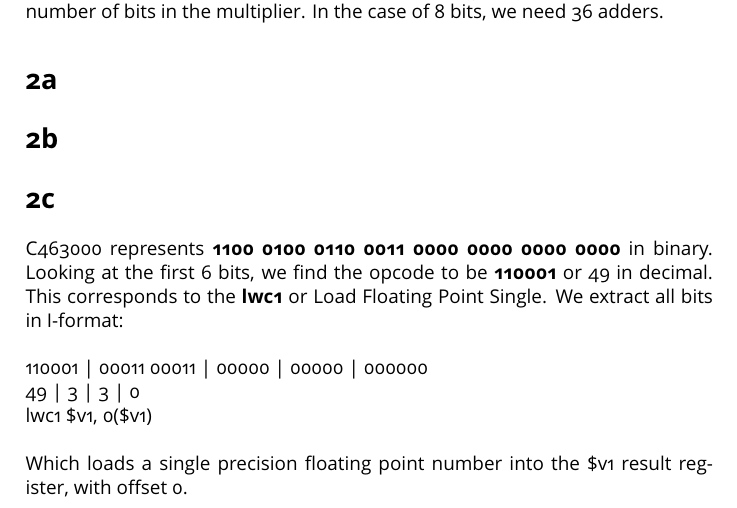
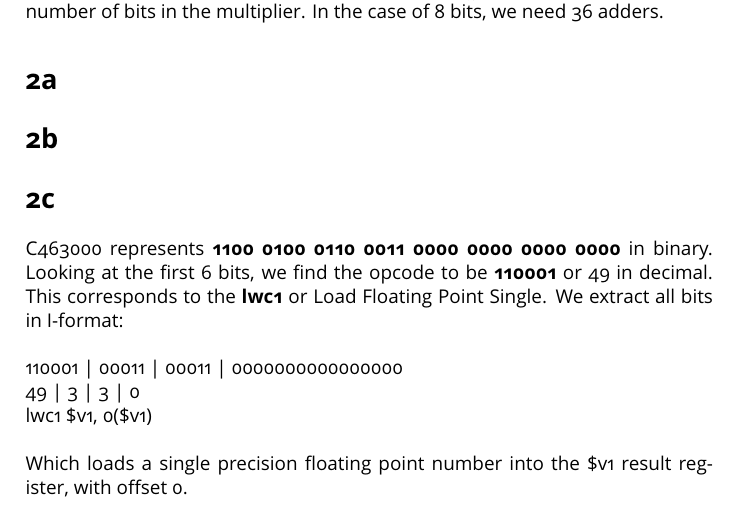
Before and after one commit to xi-s/EE3D11, a LaTeX document (Remy_Jaspers_HW3.tex): part of page 2 of 2, cut so that both start at the same text. The pictures show the PDF file Remy_Jaspers_HW3.pdf that the author committed with the source.

Commit message:
Small fix

```diff
--- a/Remy_Jaspers_HW3.tex
+++ b/Remy_Jaspers_HW3.tex
@@ -55,7 +55,7 @@
 	\section*{2b}
 	\section*{2c}
 	C463000 represents \textbf{1100 0100 0110 0011 0000 0000 0000 0000} in binary. Looking at the first 6 bits, we find the opcode to be \textbf{110001} or 49 in decimal. This corresponds to the \textbf{lwc1} or Load Floating Point Single. We extract all bits in I-format: \\\\
-	110001 | 00011  00011 | 00000 | 00000 | 000000 \\
+	110001 | 00011 | 00011 | 0000000000000000 \\
 	49 | 3 | 3 | 0 \\
 	lwc1 \$v1, 0(\$v1) \\\\
 	Which loads a single precision floating point number into the \$v1 result register, with offset 0.
```
Also changed, not shown: Remy_Jaspers_HW3.pdf.
